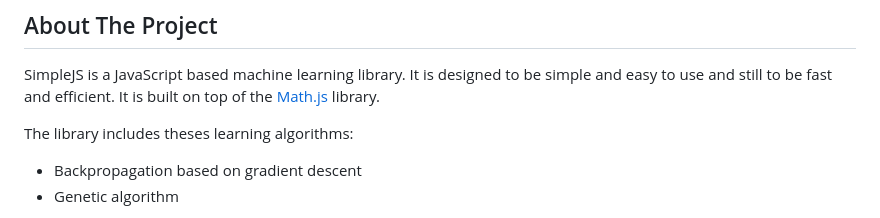
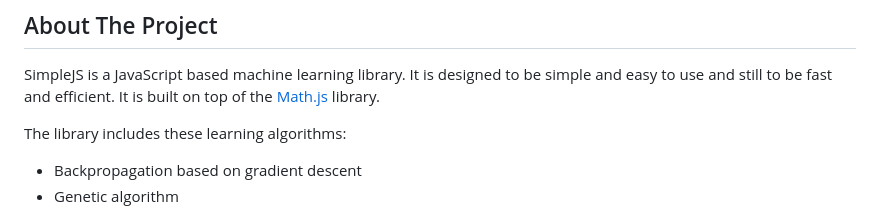
Before and after one commit to SimpleJS-AI/SimpleJS-lib, a Markdown page: readme.md, the part around the change. Rendered like a GitHub page.

```diff
--- a/readme.md
+++ b/readme.md
@@ -42,7 +42,7 @@
 ## About The Project
 SimpleJS is a JavaScript based machine learning library. It is designed to be simple and easy to use and still to be fast and efficient. It is built on top of the [Math.js](https://mathjs.org/) library.
 
-The library includes theses learning algorithms:
+The library includes these learning algorithms:
 * Backpropagation based on gradient descent
 * Genetic algorithm
 
```
